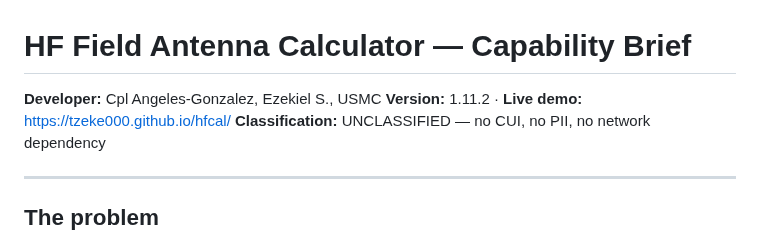
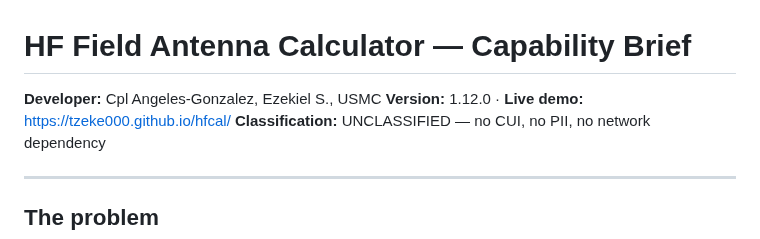
Before and after one commit to Tzeke000/hfcal, a Markdown page: docs/CAPABILITY-BRIEF.md, the part around the change. Drawn GitHub-style.

```diff
--- a/docs/CAPABILITY-BRIEF.md
+++ b/docs/CAPABILITY-BRIEF.md
@@ -1,7 +1,7 @@
 # HF Field Antenna Calculator — Capability Brief
 
 **Developer:** Cpl Angeles-Gonzalez, Ezekiel S., USMC
-**Version:** 1.11.2 · **Live demo:** https://tzeke000.github.io/hfcal/
+**Version:** 1.12.0 · **Live demo:** https://tzeke000.github.io/hfcal/
 **Classification:** UNCLASSIFIED — no CUI, no PII, no network dependency
 
 ---
```
Also changed, not shown: public/apple-touch-icon.png, public/icon-192.png, public/icon-512-maskable.png, public/icon-512.png, 2 other files.
